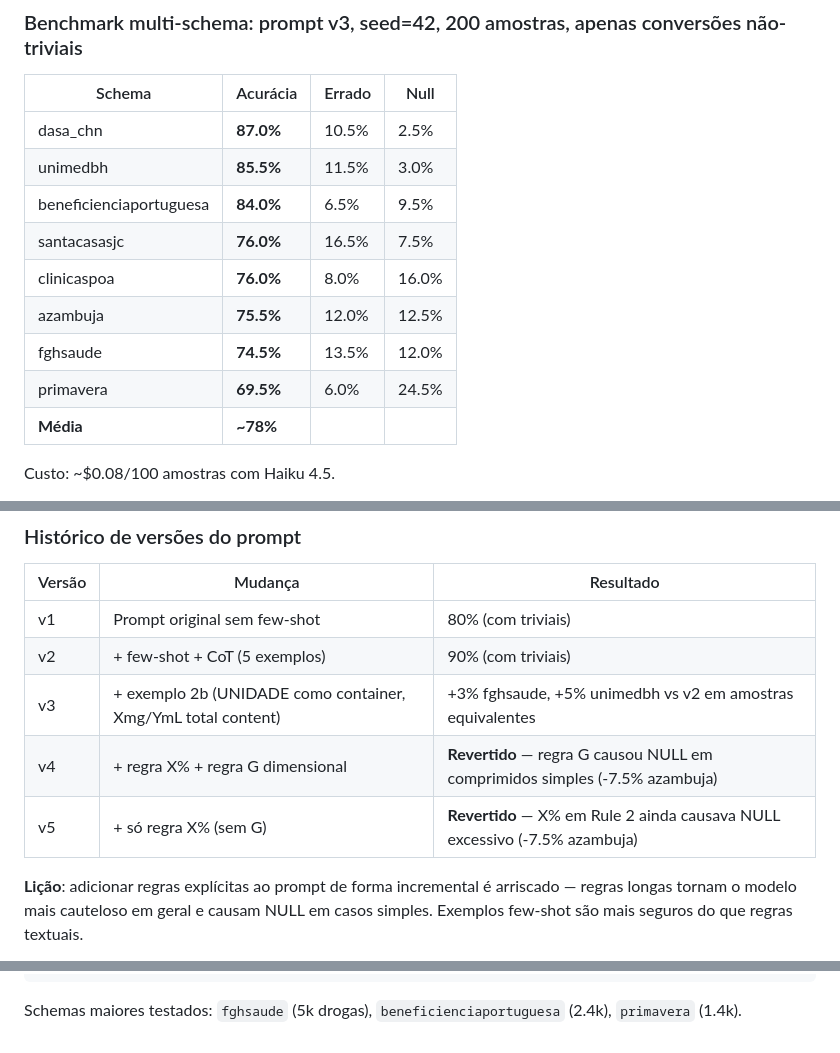
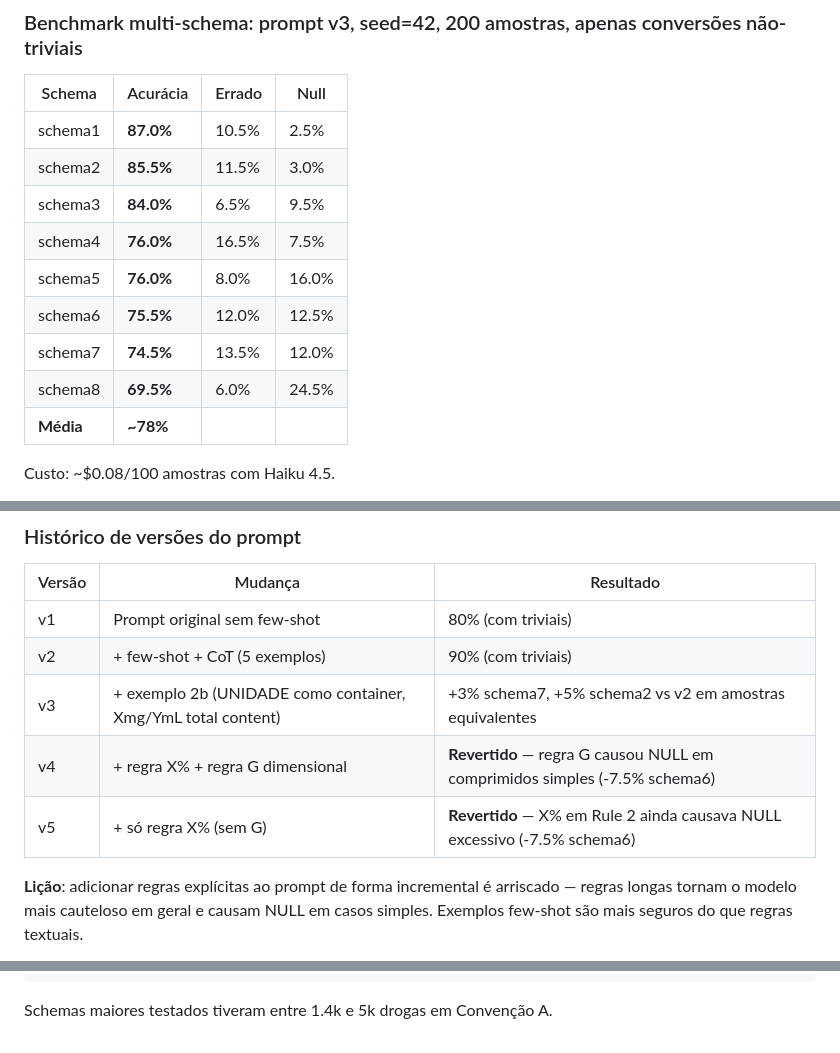
Before and after one commit to noharm-ai/backend, a Markdown page: scripts/CLAUDE.md, 3 parts joined by grey strips. GitHub-like rendering.

Commit message:
docs: replace client schema names with schema1..8 placeholders
Co-Authored-By: Claude Sonnet 4.6 <noreply@anthropic.com>

````diff
--- a/scripts/CLAUDE.md
+++ b/scripts/CLAUDE.md
@@ -96,14 +96,14 @@ Adicionalmente, fatores `= 1` são excluídos da validação porque:
 
 | Schema | Acurácia | Errado | Null |
 |---|---|---|---|
-| dasa_chn | **87.0%** | 10.5% | 2.5% |
-| unimedbh | **85.5%** | 11.5% | 3.0% |
-| beneficienciaportuguesa | **84.0%** | 6.5% | 9.5% |
-| santacasasjc | **76.0%** | 16.5% | 7.5% |
-| clinicaspoa | **76.0%** | 8.0% | 16.0% |
-| azambuja | **75.5%** | 12.0% | 12.5% |
-| fghsaude | **74.5%** | 13.5% | 12.0% |
-| primavera | **69.5%** | 6.0% | 24.5% |
+| schema1 | **87.0%** | 10.5% | 2.5% |
+| schema2 | **85.5%** | 11.5% | 3.0% |
+| schema3 | **84.0%** | 6.5% | 9.5% |
+| schema4 | **76.0%** | 16.5% | 7.5% |
+| schema5 | **76.0%** | 8.0% | 16.0% |
+| schema6 | **75.5%** | 12.0% | 12.5% |
+| schema7 | **74.5%** | 13.5% | 12.0% |
+| schema8 | **69.5%** | 6.0% | 24.5% |
 | **Média** | **~78%** | | |
 
 Custo: ~$0.08/100 amostras com Haiku 4.5.
@@ -124,9 +124,9 @@ Os 90% anteriores eram inflados — ~50% dos casos corretos eram âncoras trivia
 |---|---|---|
 | v1 | Prompt original sem few-shot | 80% (com triviais) |
 | v2 | + few-shot + CoT (5 exemplos) | 90% (com triviais) |
-| v3 | + exemplo 2b (UNIDADE como container, Xmg/YmL total content) | +3% fghsaude, +5% unimedbh vs v2 em amostras equivalentes |
-| v4 | + regra X% + regra G dimensional | **Revertido** — regra G causou NULL em comprimidos simples (-7.5% azambuja) |
-| v5 | + só regra X% (sem G) | **Revertido** — X% em Rule 2 ainda causava NULL excessivo (-7.5% azambuja) |
+| v3 | + exemplo 2b (UNIDADE como container, Xmg/YmL total content) | +3% schema7, +5% schema2 vs v2 em amostras equivalentes |
+| v4 | + regra X% + regra G dimensional | **Revertido** — regra G causou NULL em comprimidos simples (-7.5% schema6) |
+| v5 | + só regra X% (sem G) | **Revertido** — X% em Rule 2 ainda causava NULL excessivo (-7.5% schema6) |
 
 **Lição**: adicionar regras explícitas ao prompt de forma incremental é arriscado — regras longas tornam o modelo mais cauteloso em geral e causam NULL em casos simples. Exemplos few-shot são mais seguros do que regras textuais.
 
@@ -165,4 +165,4 @@ WHERE sc.status = 1
   AND sc.schema_name NOT LIKE 'ebserh%'
 ORDER BY drugs_conv_a DESC;
 ```
-Schemas maiores testados: `fghsaude` (5k drogas), `beneficienciaportuguesa` (2.4k), `primavera` (1.4k).
+Schemas maiores testados tiveram entre 1.4k e 5k drogas em Convenção A.
````
